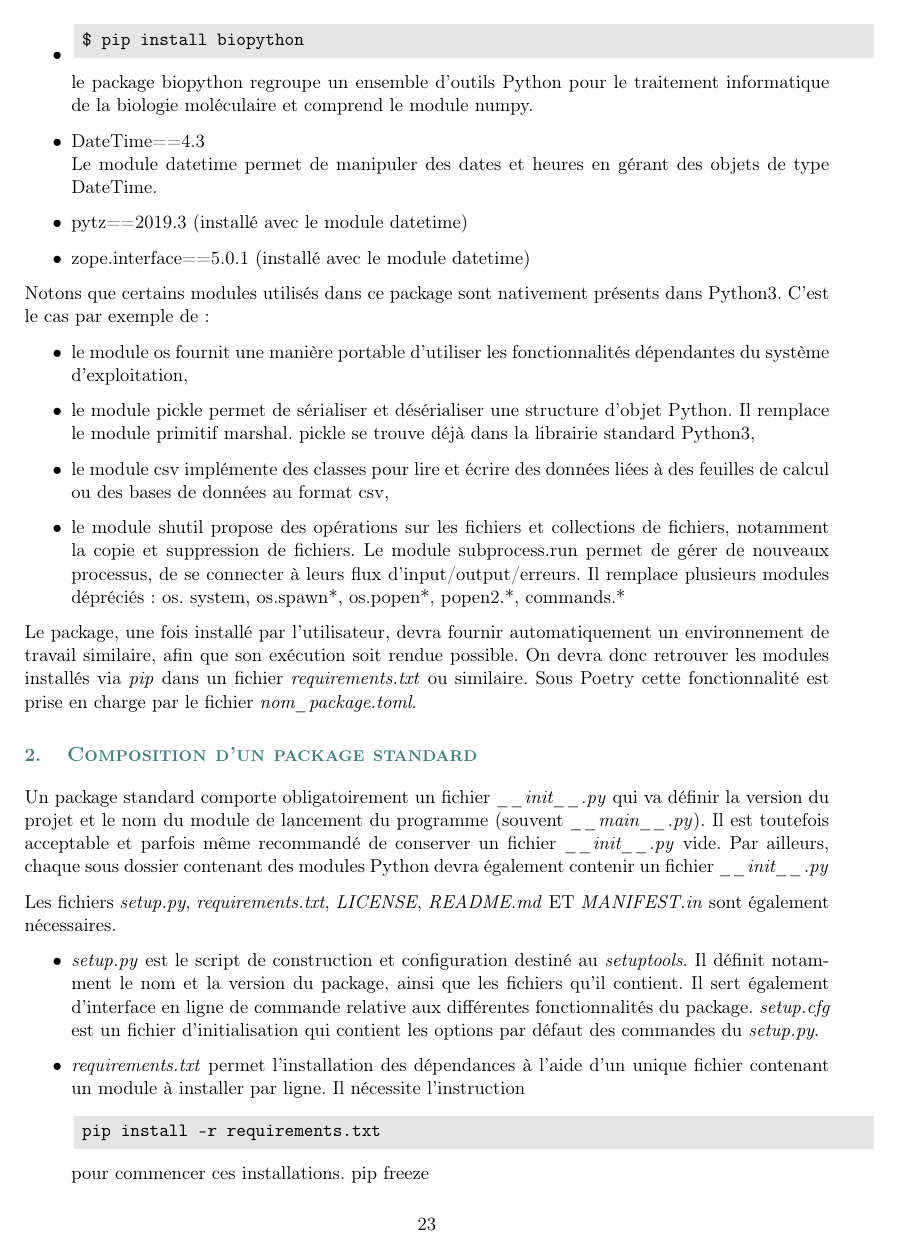
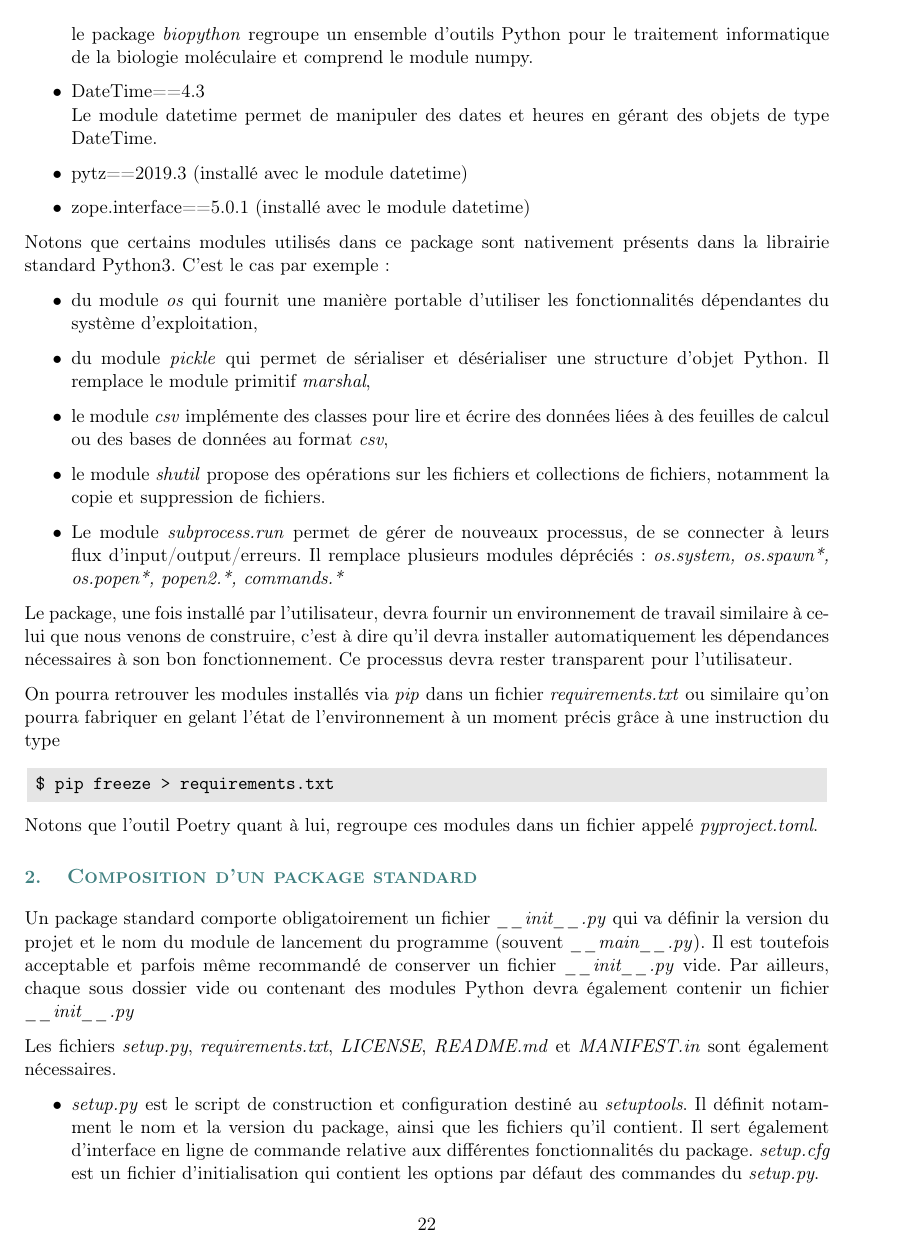
Before and after one commit to stephane-robin/Etat_art, a LaTeX document (rapport.tex): page 23 of 37 before the commit and page 22 of 36 after it. Compiled offline with pdfLaTeX.

Commit message:
working on report

```diff
--- a/rapport.tex
+++ b/rapport.tex
@@ -618,22 +618,25 @@ le module xlrd extrait des données d'un tableur Excel à partir de la version 2
 \item  \begin{tcolorbox}\texttt{\$ pip install biopython}\end{tcolorbox}
-le package biopython regroupe un ensemble d'outils Python pour le traitement informatique de la biologie moléculaire et comprend le module numpy.
+le package \textit{biopython} regroupe un ensemble d'outils Python pour le traitement informatique de la biologie moléculaire et comprend le module numpy.
 \item DateTime==4.3\\
 Le module datetime permet de manipuler des dates et heures en gérant des objets de type DateTime.
 \item pytz==2019.3 (installé avec le module datetime)
 \item zope.interface==5.0.1 (installé avec le module datetime)
 \end{itemize}
 
-Notons que certains modules utilisés dans ce package sont nativement présents dans Python3. C'est le cas par exemple de :
+Notons que certains modules utilisés dans ce package sont nativement présents dans la librairie standard Python3. C'est le cas par exemple :
 \begin{itemize}
-\item le module os fournit une manière portable d'utiliser les fonctionnalités dépendantes du système d'exploitation,
-\item le module pickle permet de sérialiser et désérialiser une structure d'objet Python. Il remplace le module primitif marshal. pickle se trouve déjà dans la librairie standard Python3,
-\item le module csv implémente des classes pour lire et écrire des données liées à des feuilles de calcul ou des bases de données au format csv,
-\item le module shutil propose des opérations sur les fichiers et collections de fichiers, notamment la copie et suppression de fichiers.
-Le module subprocess.run permet de gérer de nouveaux processus, de se connecter à leurs flux d'input/output/erreurs. Il remplace plusieurs modules dépréciés : os. system, os.spawn*, os.popen*, popen2.*, commands.*
+\item du module \textit{os} qui fournit une manière portable d'utiliser les fonctionnalités dépendantes du système d'exploitation,
+\item du module \textit{pickle} qui permet de sérialiser et désérialiser une structure d'objet Python. Il remplace le module primitif \textit{marshal},
+\item le module \textit{csv} implémente des classes pour lire et écrire des données liées à des feuilles de calcul ou des bases de données au format \textit{csv},
+\item le module \textit{shutil} propose des opérations sur les fichiers et collections de fichiers, notamment la copie et suppression de fichiers.
+\item Le module \textit{subprocess.run} permet de gérer de nouveaux processus, de se connecter à leurs flux d'input/output/erreurs. Il remplace plusieurs modules dépréciés : \textit{os.system, os.spawn*, os.popen*, popen2.*, commands.* }
 \end{itemize}
 
-Le package, une fois installé par l'utilisateur, devra fournir automatiquement un environnement de travail similaire, afin que son exécution soit rendue possible. On devra donc retrouver les modules installés via \textit{pip} dans un fichier \textit{requirements.txt} ou similaire. Sous Poetry cette fonctionnalité est prise en charge par le fichier \textit{nom\_package.toml}.
+Le package, une fois installé par l'utilisateur, devra fournir un environnement de travail similaire à celui que nous venons de construire, c'est à dire qu'il devra installer automatiquement les dépendances nécessaires à son bon fonctionnement. Ce processus devra rester transparent pour l'utilisateur.
 
+On pourra retrouver les modules installés via \textit{pip} dans un fichier \textit{requirements.txt} ou similaire qu'on pourra fabriquer en gelant l'état de l'environnement à un moment précis grâce à une instruction du type
+\begin{tcolorbox}\texttt{\$ pip freeze > requirements.txt}\end{tcolorbox}
+ Notons que l'outil Poetry quant à lui, regroupe ces modules dans un fichier appelé \textit{pyproject.toml}.
 
 
 
@@ -641,12 +644,10 @@ Le package, une fois installé par l'utilisateur, devra fournir automatiquement
 % COMPOSITION D'UN PACKAGE STANDARD ------------------
 \section{Composition d'un package standard}
 
-Un package standard comporte obligatoirement un fichier \textit{\_\_init\_\_.py} qui va définir la version du projet et le nom du module de lancement du programme (souvent \textit{\_\_main\_\_.py}). Il est toutefois acceptable et parfois même recommandé de conserver un fichier \textit{\_\_init\_\_.py} vide. Par ailleurs, chaque sous dossier contenant des modules Python devra également contenir un fichier \textit{\_\_init\_\_.py}
+Un package standard comporte obligatoirement un fichier \textit{\_\_init\_\_.py} qui va définir la version du projet et le nom du module de lancement du programme (souvent \textit{\_\_main\_\_.py}). Il est toutefois acceptable et parfois même recommandé de conserver un fichier \textit{\_\_init\_\_.py} vide. Par ailleurs, chaque sous dossier vide ou contenant des modules Python devra également contenir un fichier \textit{\_\_init\_\_.py}
 
-Les fichiers \textit{setup.py},  \textit{requirements.txt}, \textit{LICENSE},  \textit{README.md} ET \textit{MANIFEST.in} sont également nécessaires.
+Les fichiers \textit{setup.py},  \textit{requirements.txt}, \textit{LICENSE},  \textit{README.md} et \textit{MANIFEST.in} sont également nécessaires.
 \begin{itemize}
 \item \textit{setup.py} est le script de construction et configuration destiné au \textit{setuptools}. Il définit notamment le nom et la version du package, ainsi que les fichiers qu'il contient. Il sert également d'interface en ligne de commande relative aux différentes fonctionnalités du package. \textit{setup.cfg} est un fichier d'initialisation qui contient les options par défaut des commandes du \textit{setup.py}.
 \item \textit{requirements.txt} permet l'installation des dépendances à l'aide d'un unique fichier contenant un module à installer par ligne. Il nécessite l'instruction
 \begin{tcolorbox}\texttt{pip install -r requirements.txt}\end{tcolorbox}
-pour commencer ces installations. pip freeze
-\item \textit{LICENSE} définit les termes légaux de la distribution. De nombreux pays n'autorisent pas l'utilisation ou la distribution de packages qui ne disposent pas de licence.
```
Also changed, not shown: rapport.ind, rapport.pdf, rapport.tex (85 more changed lines), 2 other files.
